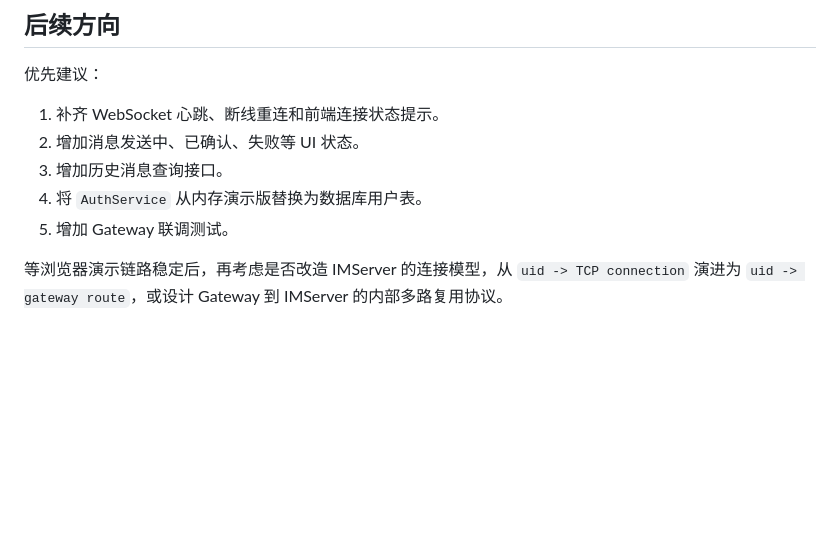
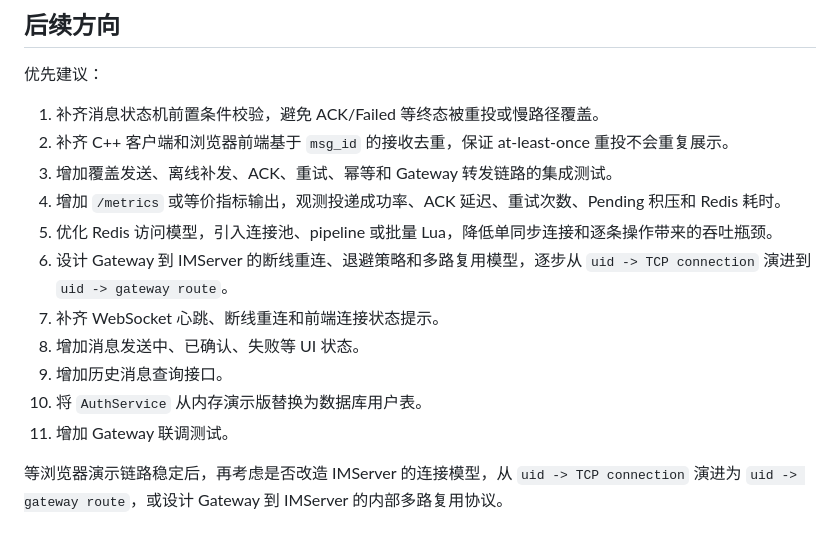
Before and after one commit to you-iac/ReliableMessageDelivery, a Markdown page: README.md, the part around the change. Rendered like a GitHub page; blank space fills up the shorter version.

Commit message:
feat: 更新项目优先建议，增加消息状态机校验、接收去重和集成测试等内容

```diff
--- a/README.md
+++ b/README.md
@@ -502,11 +502,17 @@ npm run build
 
 优先建议：
 
-1. 补齐 WebSocket 心跳、断线重连和前端连接状态提示。
-2. 增加消息发送中、已确认、失败等 UI 状态。
-3. 增加历史消息查询接口。
-4. 将 `AuthService` 从内存演示版替换为数据库用户表。
-5. 增加 Gateway 联调测试。
+1. 补齐消息状态机前置条件校验，避免 ACK/Failed 等终态被重投或慢路径覆盖。
+2. 补齐 C++ 客户端和浏览器前端基于 `msg_id` 的接收去重，保证 at-least-once 重投不会重复展示。
+3. 增加覆盖发送、离线补发、ACK、重试、幂等和 Gateway 转发链路的集成测试。
+4. 增加 `/metrics` 或等价指标输出，观测投递成功率、ACK 延迟、重试次数、Pending 积压和 Redis 耗时。
+5. 优化 Redis 访问模型，引入连接池、pipeline 或批量 Lua，降低单同步连接和逐条操作带来的吞吐瓶颈。
+6. 设计 Gateway 到 IMServer 的断线重连、退避策略和多路复用模型，逐步从 `uid -> TCP connection` 演进到 `uid -> gateway route`。
+7. 补齐 WebSocket 心跳、断线重连和前端连接状态提示。
+8. 增加消息发送中、已确认、失败等 UI 状态。
+9. 增加历史消息查询接口。
+10. 将 `AuthService` 从内存演示版替换为数据库用户表。
+11. 增加 Gateway 联调测试。
 
 等浏览器演示链路稳定后，再考虑是否改造 IMServer 的连接模型，从 `uid -> TCP connection` 演进为 `uid -> gateway route`，或设计 Gateway 到 IMServer 的内部多路复用协议。
 
```
